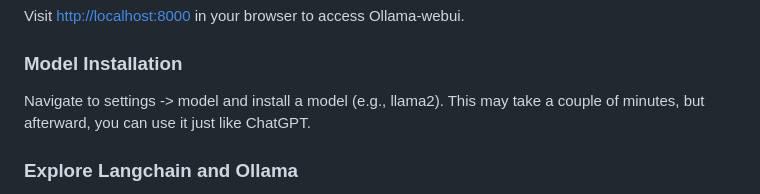
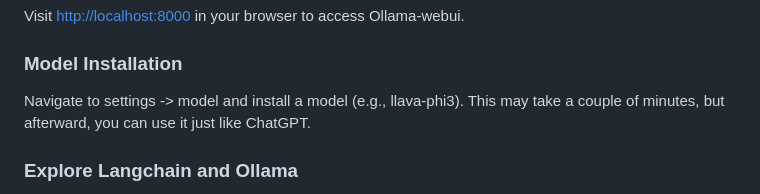
Before and after one commit to valiantlynx/ollama-docker, a Markdown page: README.md, the part around the change. GitHub-like rendering.

```diff
--- a/README.md
+++ b/README.md
@@ -64,7 +64,7 @@ Visit [http://localhost:8000](http://localhost:8000) in your browser to access O
 
 ### Model Installation
 
-Navigate to settings -> model and install a model (e.g., llama2). This may take a couple of minutes, but afterward, you can use it just like ChatGPT.
+Navigate to settings -> model and install a model (e.g., llava-phi3). This may take a couple of minutes, but afterward, you can use it just like ChatGPT.
 
 ### Explore Langchain and Ollama
 
```
